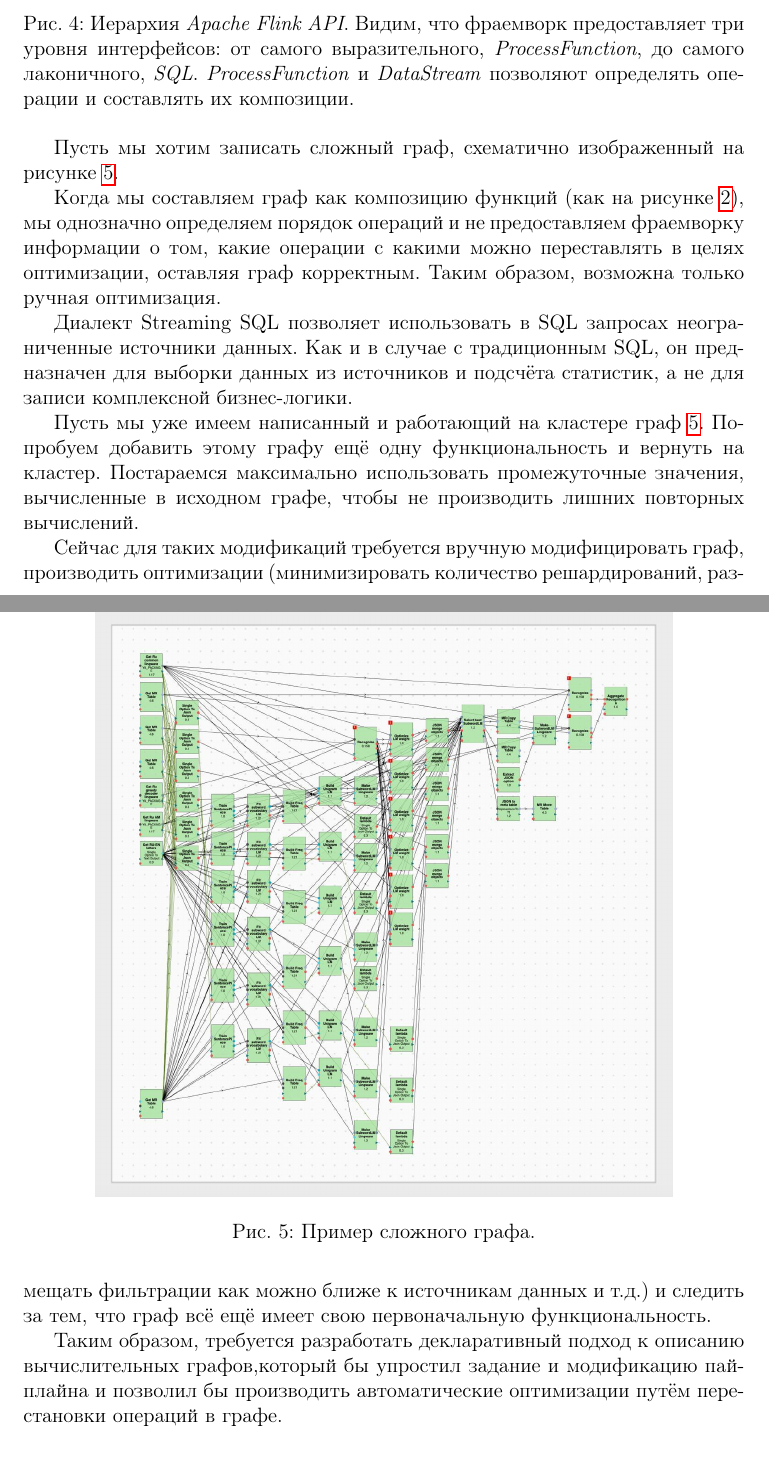
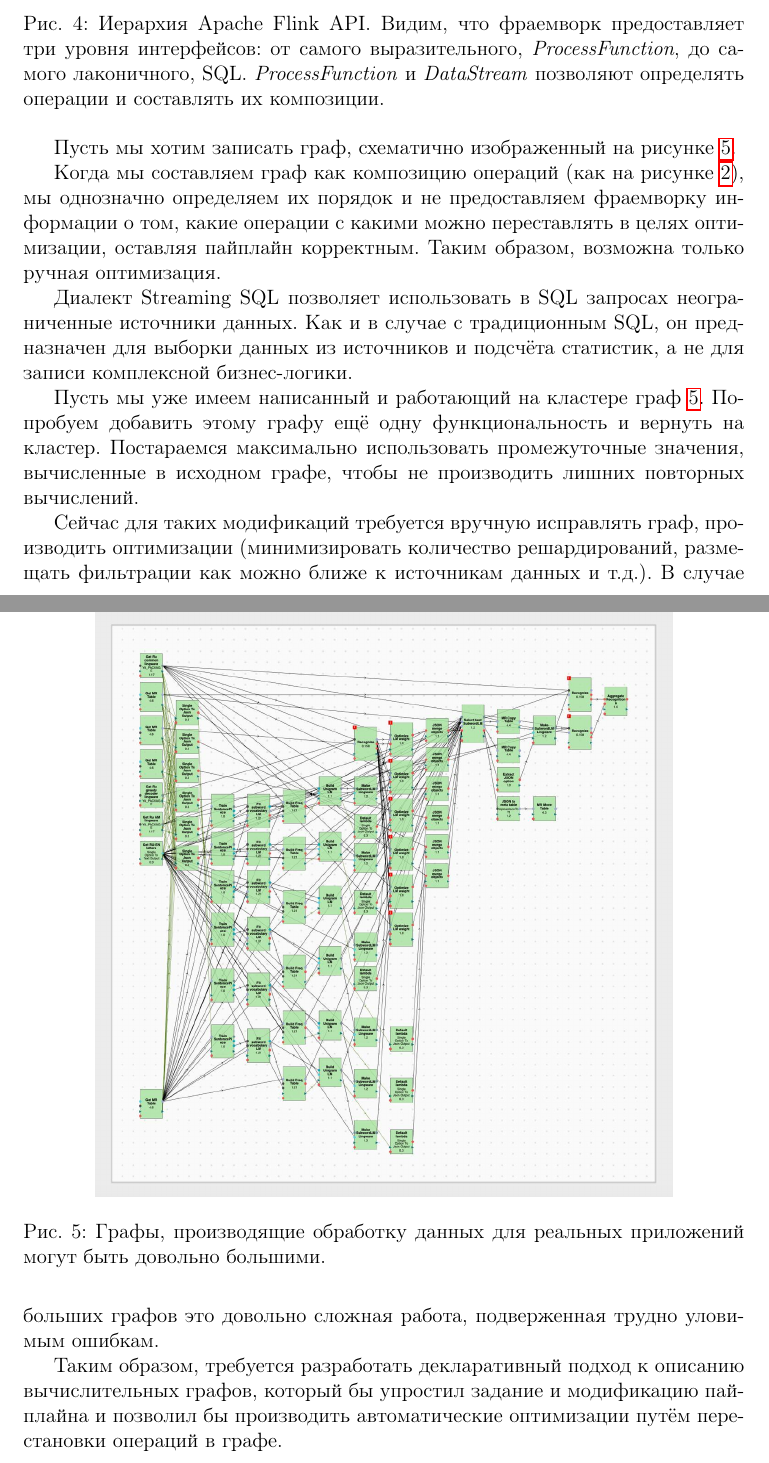
Before and after one commit to flame-stream/halco, a LaTeX document (docs/students/Andrey Stoyan/csc-report-ru/csc-report-ru.tex, which reads docs/students/Andrey Stoyan/csc-report-ru/problem.tex): two parts of pages 6 and 7 of 9, joined at a grey line, cut so that both start at the same text. Compiled offline with pdfLaTeX.

Commit message:
Fix problem

```diff
--- a/docs/students/Andrey Stoyan/csc-report-ru/problem.tex
+++ b/docs/students/Andrey Stoyan/csc-report-ru/problem.tex
@@ -4,22 +4,22 @@
 
 \begin{figure}[h]
     \includegraphics[width=\linewidth]{api-stack.png}
-    \caption{Иерархия \textit{Apache Flink API}. Видим, что фраемворк предоставляет три уровня интерфейсов: от самого выразительного, \textit{ProcessFunction}, до самого лаконичного, \textit{SQL}. \textit{ProcessFunction} и \textit{DataStream} позволяют определять операции и составлять их композиции.}
+    \caption{Иерархия Apache Flink API. Видим, что фраемворк предоставляет три уровня интерфейсов: от самого выразительного, \textit{ProcessFunction}, до самого лаконичного, SQL. \textit{ProcessFunction} и \textit{DataStream} позволяют определять операции и составлять их композиции.}
     \label{fig:api-stack}
 \end{figure}
 
-Пусть мы хотим записать сложный граф, схематично изображенный на рисунке \ref{fig:complex-graph}.
+Пусть мы хотим записать граф, схематично изображенный на рисунке \ref{fig:complex-graph}.
 
 \begin{figure}[h]
     \centering
     \includegraphics[width=0.8\linewidth]{complex-graph.jpg}
-    \caption{Пример сложного графа.}
+    \caption{Графы, производящие обработку данных для реальных приложений могут быть довольно большими.}
     \label{fig:complex-graph}
 \end{figure}
 
-Когда мы составляем граф как композицию функций (как на рисунке \ref{fig:prog-data}),
-мы однозначно определяем порядок операций и не предоставляем фраемворку информации о том,
-какие операции с какими можно переставлять в целях оптимизации, оставляя граф корректным.
+Когда мы составляем граф как композицию операций (как на рисунке \ref{fig:prog-data}),
+мы однозначно определяем их порядок и не предоставляем фраемворку информации о том,
+какие операции с какими можно переставлять в целях оптимизации, оставляя пайплайн корректным.
 Таким образом, возможна только ручная оптимизация.
 
 Диалект Streaming SQL позволяет использовать в SQL запросах неограниченные источники данных.
@@ -29,6 +29,6 @@
 Попробуем добавить этому графу ещё одну функциональность и вернуть на кластер.
 Постараемся максимально использовать промежуточные значения, вычисленные в исходном графе, чтобы не производить лишних повторных вычислений.
 
-Сейчас для таких модификаций требуется вручную модифицировать граф, производить оптимизации (минимизировать количество решардирований, размещать фильтрации как можно ближе к источникам данных и т.д.) и следить за тем, что граф всё ещё имеет свою первоначальную функциональность.
+Сейчас для таких модификаций требуется вручную исправлять граф, производить оптимизации (минимизировать количество решардирований, размещать фильтрации как можно ближе к источникам данных и т.д.). В случае больших графов это довольно сложная работа, подверженная трудно уловимым ошибкам.
 
-Таким образом, требуется разработать декларативный подход к описанию вычислительных графов,который бы упростил задание и модификацию пайплайна и позволил бы производить автоматические оптимизации путём перестановки операций в графе.
+Таким образом, требуется разработать декларативный подход к описанию вычислительных графов, который бы упростил задание и модификацию пайплайна и позволил бы производить автоматические оптимизации путём перестановки операций в графе.
```
Also changed, not shown: docs/students/Andrey Stoyan/csc-report-ru/problem.tex (2 more changed lines).
